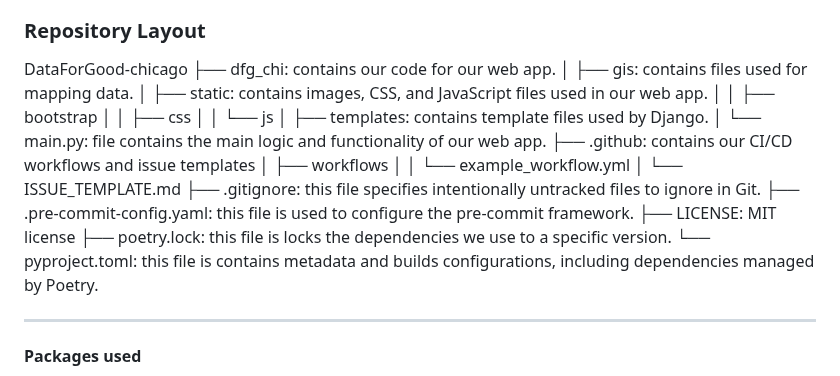
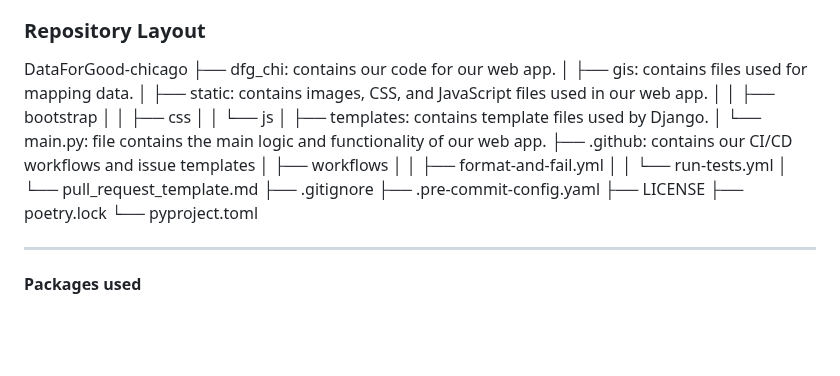
Before and after one commit to jamesturk/DataForGood-chicago, a Markdown page: README.md, the part around the change. Drawn GitHub-style; blank space fills up the shorter version.

Commit message:
Update repo tree

```diff
--- a/README.md
+++ b/README.md
@@ -18,6 +18,7 @@ Overall, the application aims to bridge the gap between data availability, acces
 - Maxine Xu: Project Manager, Lead UI/UX Designer, Supporting Backend Engineer/Data Engineer
 
 ### **Repository Layout**
+
 DataForGood-chicago
 ├── dfg_chi: contains our code for our web app.
 │   ├── gis: contains files used for mapping data.
@@ -29,13 +30,15 @@ DataForGood-chicago
 │   └── main.py: file contains the main logic and functionality of our web app.
 ├── .github: contains our CI/CD workflows and issue templates
 │   ├── workflows
-│   │   └── example_workflow.yml
-│   └── ISSUE_TEMPLATE.md
-├── .gitignore: this file specifies intentionally untracked files to ignore in Git.
-├── .pre-commit-config.yaml: this file is used to configure the pre-commit framework.
-├── LICENSE: MIT license
-├── poetry.lock: this file is locks the dependencies we use to a specific version.
-└── pyproject.toml: this file is contains metadata and builds configurations, including dependencies managed by Poetry.
+│   │   ├── format-and-fail.yml
+│   │   └── run-tests.yml
+│   └── pull_request_template.md
+├── .gitignore
+├── .pre-commit-config.yaml
+├── LICENSE
+├── poetry.lock
+└── pyproject.toml
+
 __________________
 
 #### **Packages used**
```
